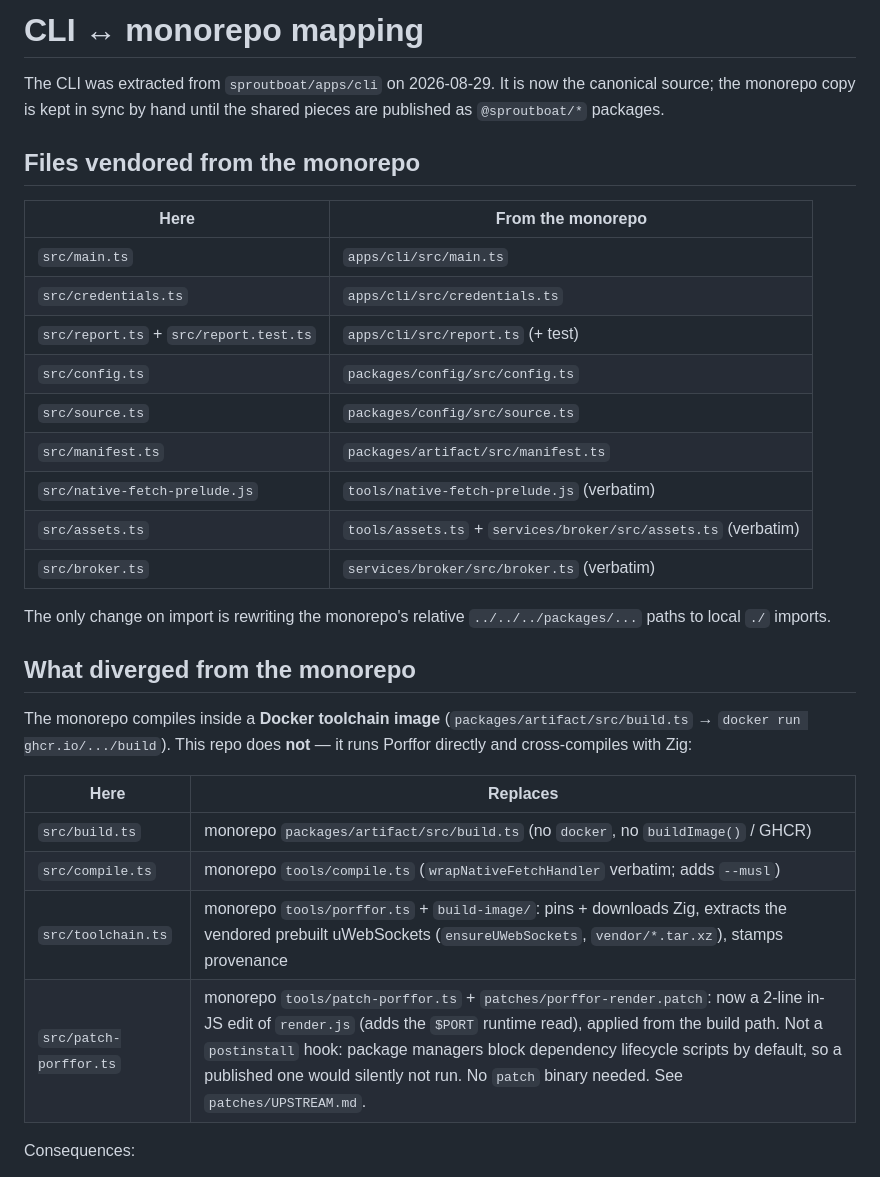
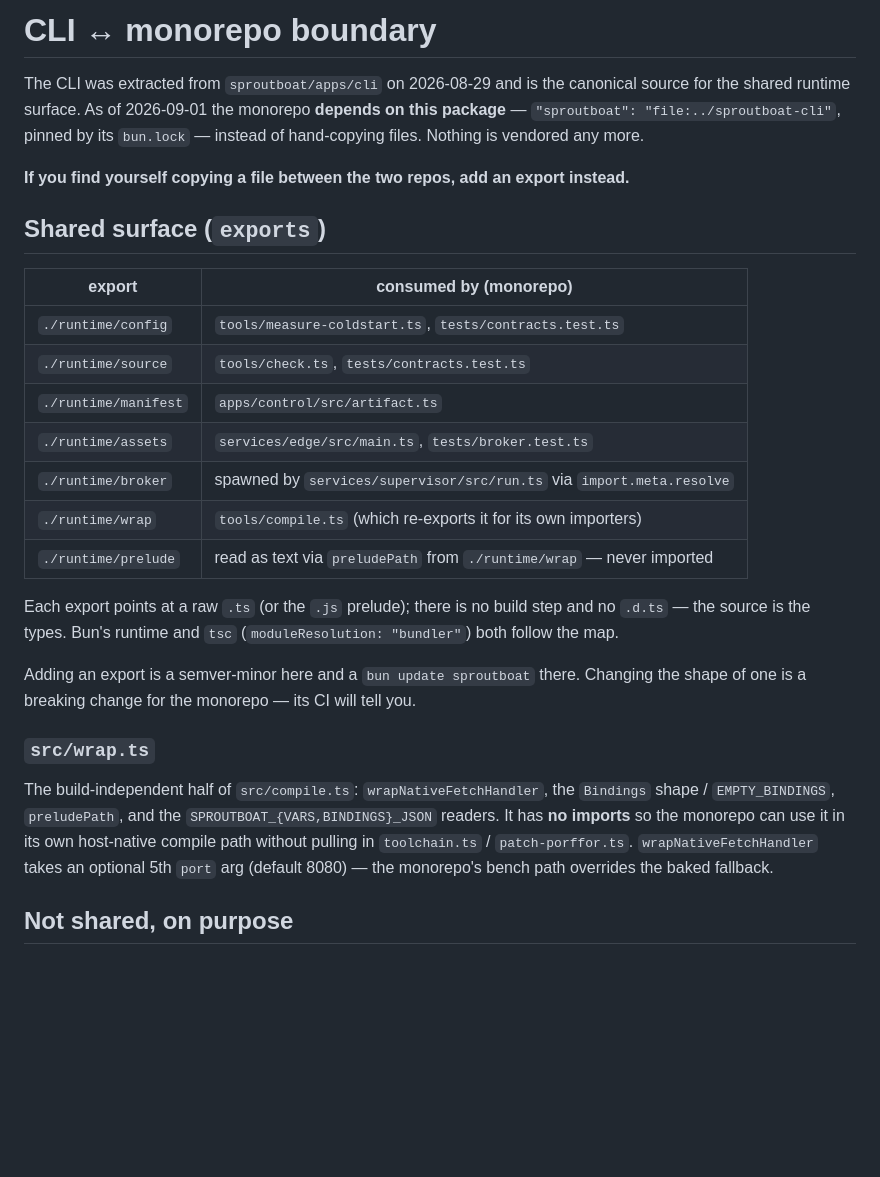
Before and after one commit to baronunread/sproutboat-cli, a Markdown page: MIGRATION.md, the part around one of its changes. Drawn GitHub-style; blank space fills up the shorter version.

```diff
--- a/MIGRATION.md
+++ b/MIGRATION.md
@@ -1,38 +1,41 @@
-# CLI ↔ monorepo mapping
+# CLI ↔ monorepo boundary
 
-The CLI was extracted from `sproutboat/apps/cli` on 2026-08-29. It is now the
-canonical source; the monorepo copy is kept in sync by hand until the shared
-pieces are published as `@sproutboat/*` packages.
+The CLI was extracted from `sproutboat/apps/cli` on 2026-08-29 and is the
+canonical source for the shared runtime surface. As of 2026-09-01 the monorepo
+**depends on this package** — `"sproutboat": "file:../sproutboat-cli"`, pinned by
+its `bun.lock` — instead of hand-copying files. Nothing is vendored any more.
 
-## Files vendored from the monorepo
+**If you find yourself copying a file between the two repos, add an export
+instead.**
 
-| Here | From the monorepo |
+## Shared surface (`exports`)
+
+| export | consumed by (monorepo) |
 | --- | --- |
-| `src/main.ts` | `apps/cli/src/main.ts` |
-| `src/credentials.ts` | `apps/cli/src/credentials.ts` |
-| `src/report.ts` + `src/report.test.ts` | `apps/cli/src/report.ts` (+ test) |
-| `src/config.ts` | `packages/config/src/config.ts` |
-| `src/source.ts` | `packages/config/src/source.ts` |
-| `src/manifest.ts` | `packages/artifact/src/manifest.ts` |
-| `src/native-fetch-prelude.js` | `tools/native-fetch-prelude.js` (verbatim) |
-| `src/assets.ts` | `tools/assets.ts` + `services/broker/src/assets.ts` (verbatim) |
-| `src/broker.ts` | `services/broker/src/broker.ts` (verbatim) |
+| `./runtime/config` | `tools/measure-coldstart.ts`, `tests/contracts.test.ts` |
+| `./runtime/source` | `tools/check.ts`, `tests/contracts.test.ts` |
+| `./runtime/manifest` | `apps/control/src/artifact.ts` |
+| `./runtime/assets` | `services/edge/src/main.ts`, `tests/broker.test.ts` |
+| `./runtime/broker` | spawned by `services/supervisor/src/run.ts` via `import.meta.resolve` |
+| `./runtime/wrap` | `tools/compile.ts` (which re-exports it for its own importers) |
+| `./runtime/prelude` | read as text via `preludePath` from `./runtime/wrap` — never imported |
 
-The only change on import is rewriting the monorepo's relative
-`../../../packages/...` paths to local `./` imports.
+Each export points at a raw `.ts` (or the `.js` prelude); there is no build step
+and no `.d.ts` — the source is the types. Bun's runtime and `tsc`
+(`moduleResolution: "bundler"`) both follow the map.
 
-## What diverged from the monorepo
+Adding an export is a semver-minor here and a `bun update sproutboat` there.
+Changing the shape of one is a breaking change for the monorepo — its CI will
+tell you.
 
-The monorepo compiles inside a **Docker toolchain image**
-(`packages/artifact/src/build.ts` → `docker run ghcr.io/.../build`). This repo
-does **not** — it runs Porffor directly and cross-compiles with Zig:
+### `src/wrap.ts`
 
-| Here | Replaces |
-| --- | --- |
-| `src/build.ts` | monorepo `packages/artifact/src/build.ts` (no `docker`, no `buildImage()` / GHCR) |
-| `src/compile.ts` | monorepo `tools/compile.ts` (`wrapNativeFetchHandler` verbatim; adds `--musl`) |
-| `src/toolchain.ts` | monorepo `tools/porffor.ts` + `build-image/`: pins + downloads Zig, extracts the vendored prebuilt uWebSockets (`ensureUWebSockets`, `vendor/*.tar.xz`), stamps provenance |
-| `src/patch-porffor.ts` | monorepo `tools/patch-porffor.ts` + `patches/porffor-render.patch`: now a 2-line in-JS edit of `render.js` (adds the `$PORT` runtime read), applied from the build path. Not a `postinstall` hook: package managers block dependency lifecycle scripts by default, so a published one would silently not run. No `patch` binary needed. See `patches/UPSTREAM.md`. |
+The build-independent half of `src/compile.ts`: `wrapNativeFetchHandler`, the
+`Bindings` shape / `EMPTY_BINDINGS`, `preludePath`, and the
+`SPROUTBOAT_{VARS,BINDINGS}_JSON` readers. It has **no imports** so the monorepo
+can use it in its own host-native compile path without pulling in `toolchain.ts`
+/ `patch-porffor.ts`. `wrapNativeFetchHandler` takes an optional 5th `port` arg
+(default 8080) — the monorepo's bench path overrides the baked fallback.
 
-Consequences:
+## Not shared, on purpose
 
```
Also changed, not shown: other parts of MIGRATION.md (+41 -64 lines).
